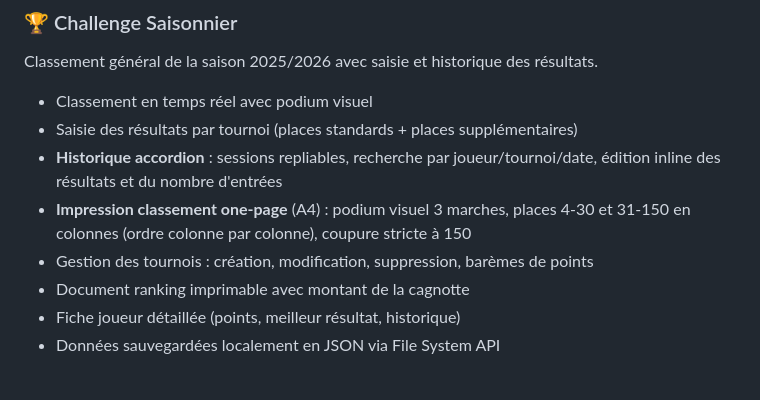
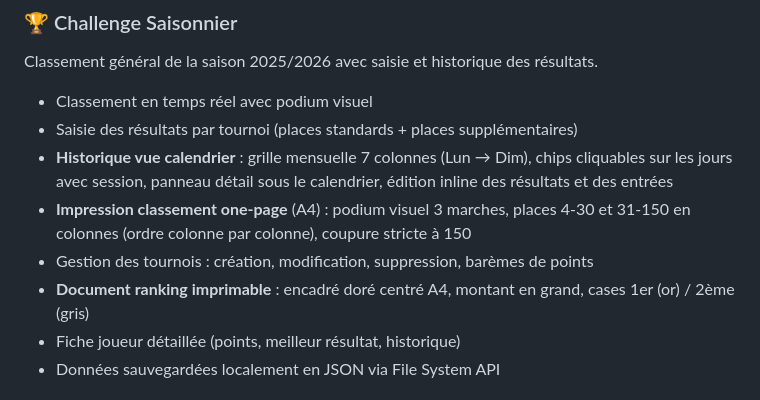
Before and after one commit to Fideliuss/gestion-tournois, a Markdown page: README.md, the part around the change. Drawn GitHub-style.

Commit message:
docs: mise à jour CONTEXT.md et README.md pour vue calendrier + ranking print
Co-Authored-By: Claude Sonnet 4.6 <noreply@anthropic.com>

```diff
--- a/README.md
+++ b/README.md
@@ -22,10 +22,10 @@ Classement général de la saison 2025/2026 avec saisie et historique des résul
 
 - Classement en temps réel avec podium visuel
 - Saisie des résultats par tournoi (places standards + places supplémentaires)
-- **Historique accordion** : sessions repliables, recherche par joueur/tournoi/date, édition inline des résultats et du nombre d'entrées
+- **Historique vue calendrier** : grille mensuelle 7 colonnes (Lun → Dim), chips cliquables sur les jours avec session, panneau détail sous le calendrier, édition inline des résultats et des entrées
 - **Impression classement one-page** (A4) : podium visuel 3 marches, places 4-30 et 31-150 en colonnes (ordre colonne par colonne), coupure stricte à 150
 - Gestion des tournois : création, modification, suppression, barèmes de points
-- Document ranking imprimable avec montant de la cagnotte
+- **Document ranking imprimable** : encadré doré centré A4, montant en grand, cases 1er (or) / 2ème (gris)
 - Fiche joueur détaillée (points, meilleur résultat, historique)
 - Données sauvegardées localement en JSON via File System API
 
```
Also changed, not shown: CONTEXT.md (+12 -3 lines).
